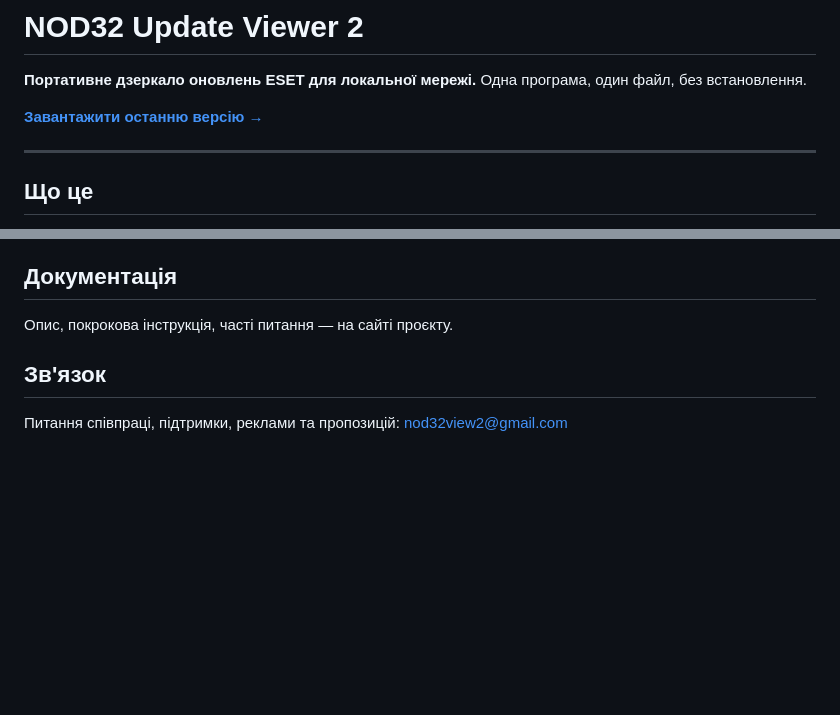
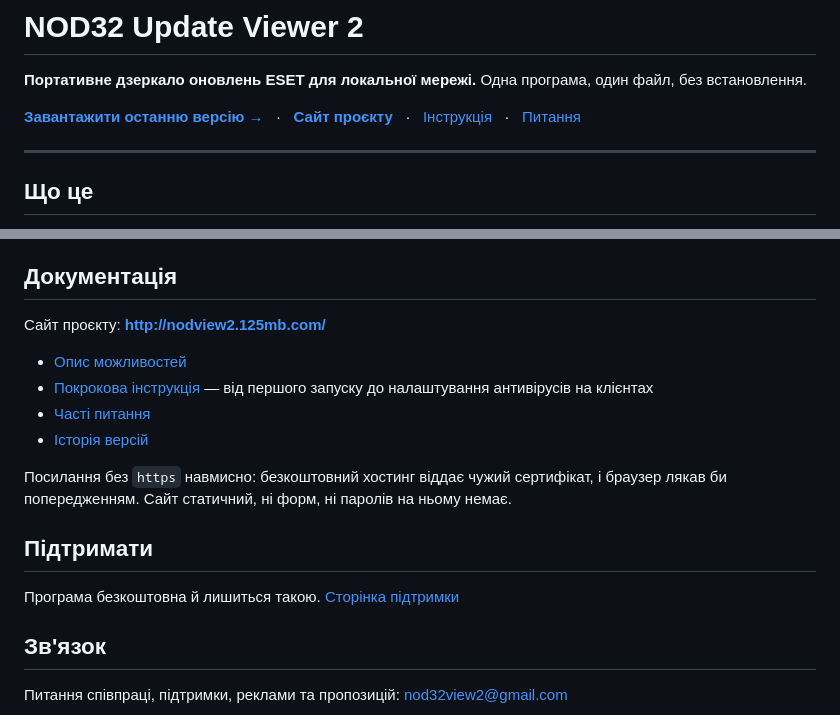
Before and after one commit to Golddm81/nod32view, a Markdown page: README.md, 2 parts joined by grey strips. Drawn GitHub-style; blank space fills up the shorter version.

```diff
--- a/README.md
+++ b/README.md
@@ -4,6 +4,12 @@
 Одна програма, один файл, без встановлення.
 
 [**Завантажити останню версію →**](../../releases/latest)
+&nbsp;&nbsp;·&nbsp;&nbsp;
+[**Сайт проєкту**](http://nodview2.125mb.com/)
+&nbsp;&nbsp;·&nbsp;&nbsp;
+[Інструкція](http://nodview2.125mb.com/manual.html)
+&nbsp;&nbsp;·&nbsp;&nbsp;
+[Питання](http://nodview2.125mb.com/faq.html)
 
 ---
 
@@ -58,7 +64,22 @@ ESET може позначити програму як `RiskWare.HackAV` — т
 
 ## Документація
 
-Опис, покрокова інструкція, часті питання — на сайті проєкту.
+Сайт проєкту: **http://nodview2.125mb.com/**
+
+* [Опис можливостей](http://nodview2.125mb.com/opys.html)
+* [Покрокова інструкція](http://nodview2.125mb.com/manual.html) — від першого
+  запуску до налаштування антивірусів на клієнтах
+* [Часті питання](http://nodview2.125mb.com/faq.html)
+* [Історія версій](http://nodview2.125mb.com/history.html)
+
+Посилання без `https` навмисно: безкоштовний хостинг віддає чужий сертифікат,
+і браузер лякав би попередженням. Сайт статичний, ні форм, ні паролів на ньому
+немає.
+
+## Підтримати
+
+Програма безкоштовна й лишиться такою.
+[Сторінка підтримки](http://nodview2.125mb.com/support.html)
 
 ## Зв'язок
 
```
